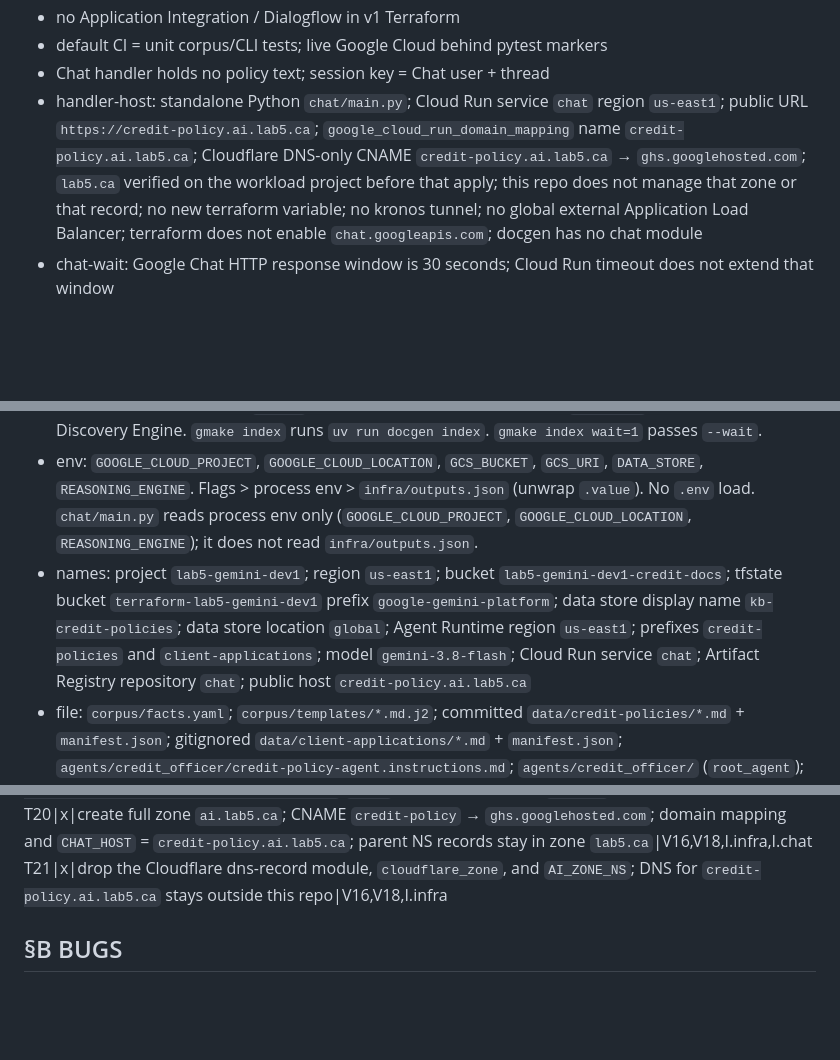
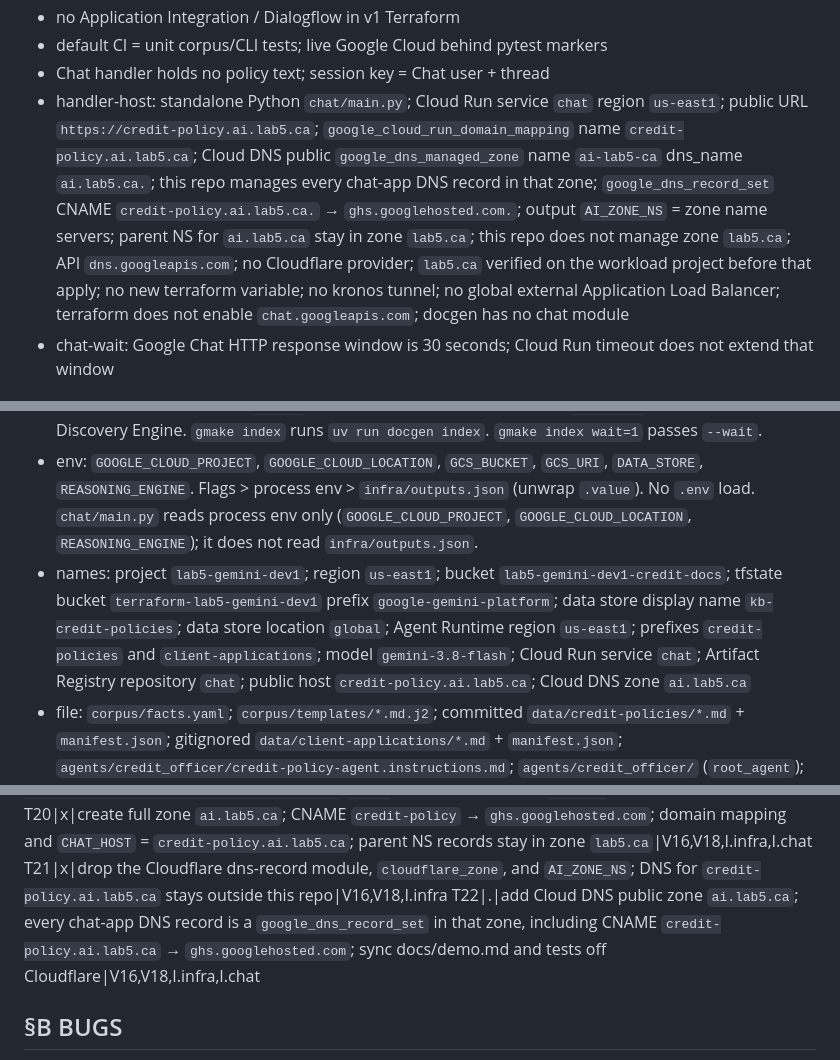
Before and after one commit to kborovik/google-gemini-platform, a Markdown page: SPEC.md, 3 parts joined by grey strips. GitHub-like rendering; blank space fills up the shorter version.

```diff
--- a/SPEC.md
+++ b/SPEC.md
@@ -19,7 +19,7 @@ Demo: credit officer in Google Chat asks an ADK Python agent on Agent Runtime. R
 - no Application Integration / Dialogflow in v1 Terraform
 - default CI = unit corpus/CLI tests; live Google Cloud behind pytest markers
 - Chat handler holds no policy text; session key = Chat user + thread
-- handler-host: standalone Python `chat/main.py`; Cloud Run service `chat` region `us-east1`; public URL `https://credit-policy.ai.lab5.ca`; `google_cloud_run_domain_mapping` name `credit-policy.ai.lab5.ca`; Cloudflare DNS-only CNAME `credit-policy.ai.lab5.ca` → `ghs.googlehosted.com`; `lab5.ca` verified on the workload project before that apply; this repo does not manage that zone or that record; no new terraform variable; no kronos tunnel; no global external Application Load Balancer; terraform does not enable `chat.googleapis.com`; docgen has no chat module
+- handler-host: standalone Python `chat/main.py`; Cloud Run service `chat` region `us-east1`; public URL `https://credit-policy.ai.lab5.ca`; `google_cloud_run_domain_mapping` name `credit-policy.ai.lab5.ca`; Cloud DNS public `google_dns_managed_zone` name `ai-lab5-ca` dns_name `ai.lab5.ca.`; this repo manages every chat-app DNS record in that zone; `google_dns_record_set` CNAME `credit-policy.ai.lab5.ca.` → `ghs.googlehosted.com.`; output `AI_ZONE_NS` = zone name servers; parent NS for `ai.lab5.ca` stay in zone `lab5.ca`; this repo does not manage zone `lab5.ca`; API `dns.googleapis.com`; no Cloudflare provider; `lab5.ca` verified on the workload project before that apply; no new terraform variable; no kronos tunnel; no global external Application Load Balancer; terraform does not enable `chat.googleapis.com`; docgen has no chat module
 - chat-wait: Google Chat HTTP response window is 30 seconds; Cloud Run timeout does not extend that window
 
 ## §I INTERFACES
@@ -27,5 +27,5 @@ Demo: credit officer in Google Chat asks an ADK Python agent on Agent Runtime. R
 - cmd: `uv run docgen generate` Click group; bare → help exit 2. `generate policy` renders facts+templates, writes `data/credit-policies/`, optional GCS upload; `--local-only` / `--gcs-only` mutex; `--dry-run` / `--force` / `--fail-if-missing-gcs` / `--no-terraform`. `generate application` calls Gemini JSON mode; `--type` or `--all`; `--count`; `--force --application-id`; `--local-only`; `--dry-run` prints serials and does not call the model. `docgen upload` hash-skips both prefixes to the bucket and does not import them. `docgen index` imports both GCS prefixes into Agent Search data store `kb-credit-policies` and does not create the store; `--wait` polls to the floors; `--dry-run` does not call Discovery Engine. No `docgen deploy`. No `docgen chat`. No `python -m docgen.google_chat`. No `gmake chat`. No `gmake chat-deploy`. `gmake terraform-apply` packages `chat/` (`Dockerfile`, `main.py`, `requirements.txt`), submits Cloud Build in `var.region`, and deploys Cloud Run. No local docker build. `adk run` and `adk web` are local dev only. No `adk deploy`. Hosted deploy of `agents/credit_officer` is Terraform apply. `docgen --completion bash|zsh|fish|powershell` prints Click source. Missing required env → exit 2.
 - index: `docgen index` imports both GCS URIs into Agent Search data store `kb-credit-policies` and does not create the store. `--wait` polls indexed counts to the floors. `--dry-run` does not call Discovery Engine. `gmake index` runs `uv run docgen index`. `gmake index wait=1` passes `--wait`.
 - env: `GOOGLE_CLOUD_PROJECT`, `GOOGLE_CLOUD_LOCATION`, `GCS_BUCKET`, `GCS_URI`, `DATA_STORE`, `REASONING_ENGINE`. Flags > process env > `infra/outputs.json` (unwrap `.value`). No `.env` load. `chat/main.py` reads process env only (`GOOGLE_CLOUD_PROJECT`, `GOOGLE_CLOUD_LOCATION`, `REASONING_ENGINE`); it does not read `infra/outputs.json`.
-- names: project `lab5-gemini-dev1`; region `us-east1`; bucket `lab5-gemini-dev1-credit-docs`; tfstate bucket `terraform-lab5-gemini-dev1` prefix `google-gemini-platform`; data store display name `kb-credit-policies`; data store location `global`; Agent Runtime region `us-east1`; prefixes `credit-policies` and `client-applications`; model `gemini-3.8-flash`; Cloud Run service `chat`; Artifact Registry repository `chat`; public host `credit-policy.ai.lab5.ca`
+- names: project `lab5-gemini-dev1`; region `us-east1`; bucket `lab5-gemini-dev1-credit-docs`; tfstate bucket `terraform-lab5-gemini-dev1` prefix `google-gemini-platform`; data store display name `kb-credit-policies`; data store location `global`; Agent Runtime region `us-east1`; prefixes `credit-policies` and `client-applications`; model `gemini-3.8-flash`; Cloud Run service `chat`; Artifact Registry repository `chat`; public host `credit-policy.ai.lab5.ca`; Cloud DNS zone `ai.lab5.ca`
 - file: `corpus/facts.yaml`; `corpus/templates/*.md.j2`; committed `data/credit-policies/*.md` + `manifest.json`; gitignored `data/client-applications/*.md` + `manifest.json`; `agents/credit_officer/credit-policy-agent.instructions.md`; `agents/credit_officer/` (`root_agent`); `tests/fixtures/golden_queries.yaml` (18 ids); `tests/fixtures/client-applications/`; `chat/main.py`; `chat/requirements.txt`; `chat/Dockerfile`; `chat/cloudbuild.yaml`
@@ -78,6 +78,7 @@ T18|x|sync docs/demo.md and tests off `python -m docgen.google_chat` to `chat/ma
 T19|x|provision DNS-only CNAME `chat.lab5.ca` with module `terraform-cloudflare-modules/dns-record/cloudflare` `1.0.0`; do not create zone `lab5.ca`|V16,V18,I.infra
 T20|x|create full zone `ai.lab5.ca`; CNAME `credit-policy` → `ghs.googlehosted.com`; domain mapping and `CHAT_HOST` = `credit-policy.ai.lab5.ca`; parent NS records stay in zone `lab5.ca`|V16,V18,I.infra,I.chat
 T21|x|drop the Cloudflare dns-record module, `cloudflare_zone`, and `AI_ZONE_NS`; DNS for `credit-policy.ai.lab5.ca` stays outside this repo|V16,V18,I.infra
+T22|.|add Cloud DNS public zone `ai.lab5.ca`; every chat-app DNS record is a `google_dns_record_set` in that zone, including CNAME `credit-policy.ai.lab5.ca` → `ghs.googlehosted.com`; sync docs/demo.md and tests off Cloudflare|V16,V18,I.infra,I.chat
 
 ## §B BUGS
 
```
Also changed, not shown: other parts of SPEC.md (+2 -2 lines).
